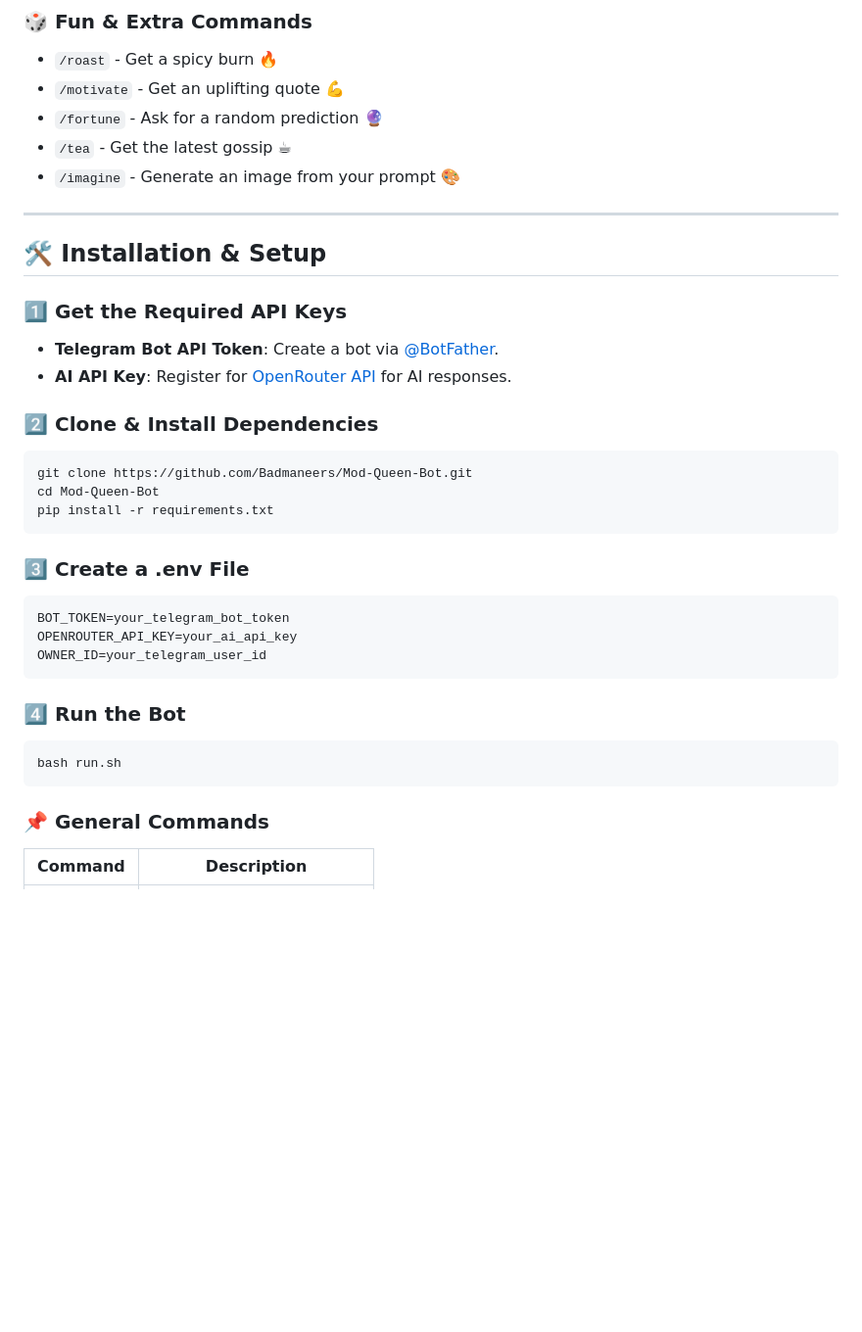
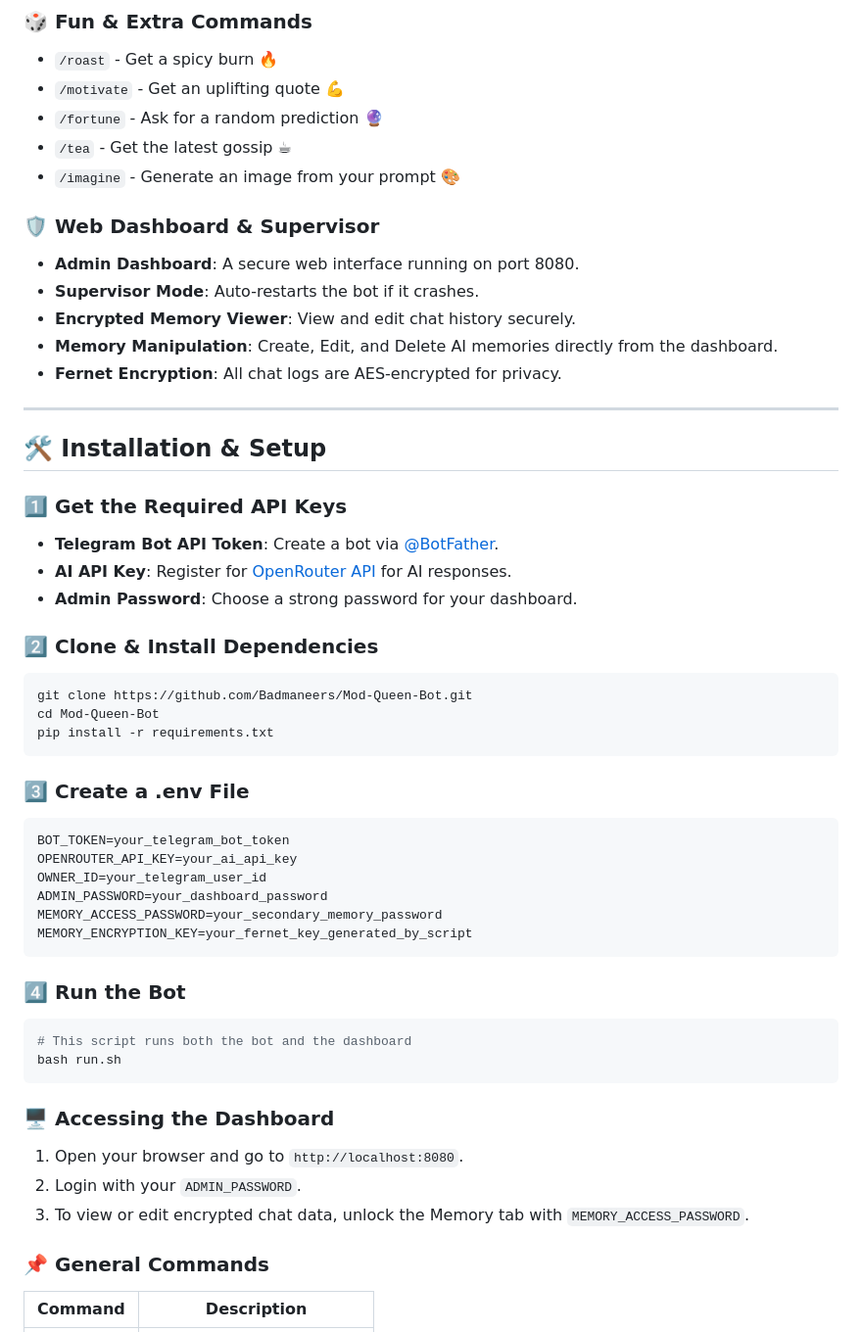
Before and after one commit to Badmaneers/ZUZU-Bot, a Markdown page: README.md, the part around the change. Shown at 98% size. Drawn GitHub-style; blank space fills up the shorter version.

Commit message:
docs: Update README with Dashboard and Encryption details

````diff
--- a/README.md
+++ b/README.md
@@ -42,12 +42,20 @@
 - `/tea` - Get the latest gossip ☕
 - `/imagine` - Generate an image from your prompt 🎨
 
+### 🛡️ **Web Dashboard & Supervisor**
+- **Admin Dashboard**: A secure web interface running on port 8080.
+- **Supervisor Mode**: Auto-restarts the bot if it crashes.
+- **Encrypted Memory Viewer**: View and edit chat history securely.
+- **Memory Manipulation**: Create, Edit, and Delete AI memories directly from the dashboard.
+- **Fernet Encryption**: All chat logs are AES-encrypted for privacy.
+
 ---
 
 ## 🛠 **Installation & Setup**
 ### **1️⃣ Get the Required API Keys**
 - **Telegram Bot API Token**: Create a bot via [@BotFather](https://t.me/BotFather).
 - **AI API Key**: Register for [OpenRouter API](https://openrouter.ai/) for AI responses.
+- **Admin Password**: Choose a strong password for your dashboard.
 
 ### **2️⃣ Clone & Install Dependencies**
 ```sh
@@ -61,12 +69,21 @@ pip install -r requirements.txt
 BOT_TOKEN=your_telegram_bot_token
 OPENROUTER_API_KEY=your_ai_api_key
 OWNER_ID=your_telegram_user_id
+ADMIN_PASSWORD=your_dashboard_password
+MEMORY_ACCESS_PASSWORD=your_secondary_memory_password
+MEMORY_ENCRYPTION_KEY=your_fernet_key_generated_by_script
 ```
 
 ### **4️⃣ Run the Bot**
 ```sh
+# This script runs both the bot and the dashboard
 bash run.sh
 ```
+
+### 🖥️ **Accessing the Dashboard**
+1. Open your browser and go to `http://localhost:8080`.
+2. Login with your `ADMIN_PASSWORD`.
+3. To view or edit encrypted chat data, unlock the Memory tab with `MEMORY_ACCESS_PASSWORD`.
 
 ### 📌 General Commands
 | Command  | Description |
````
